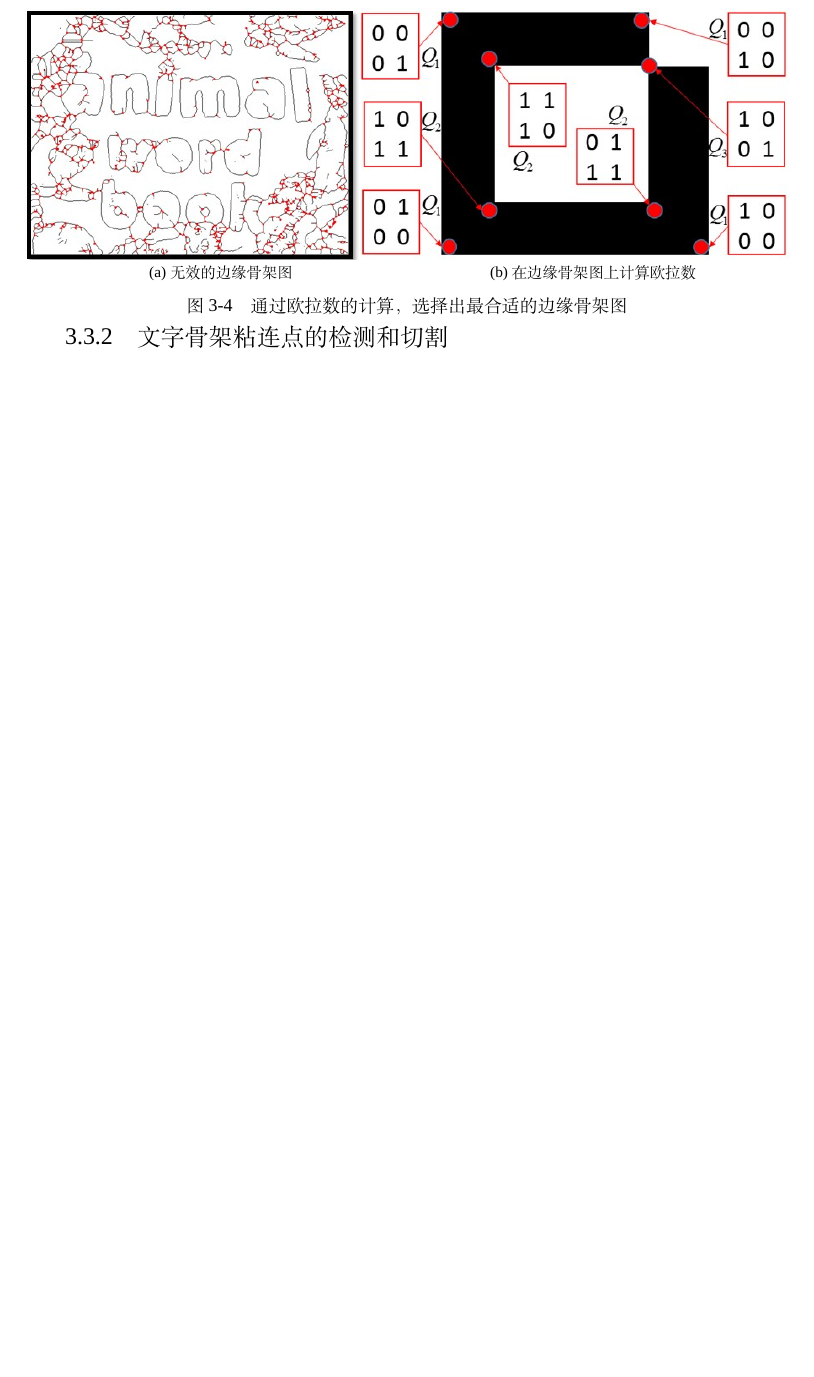
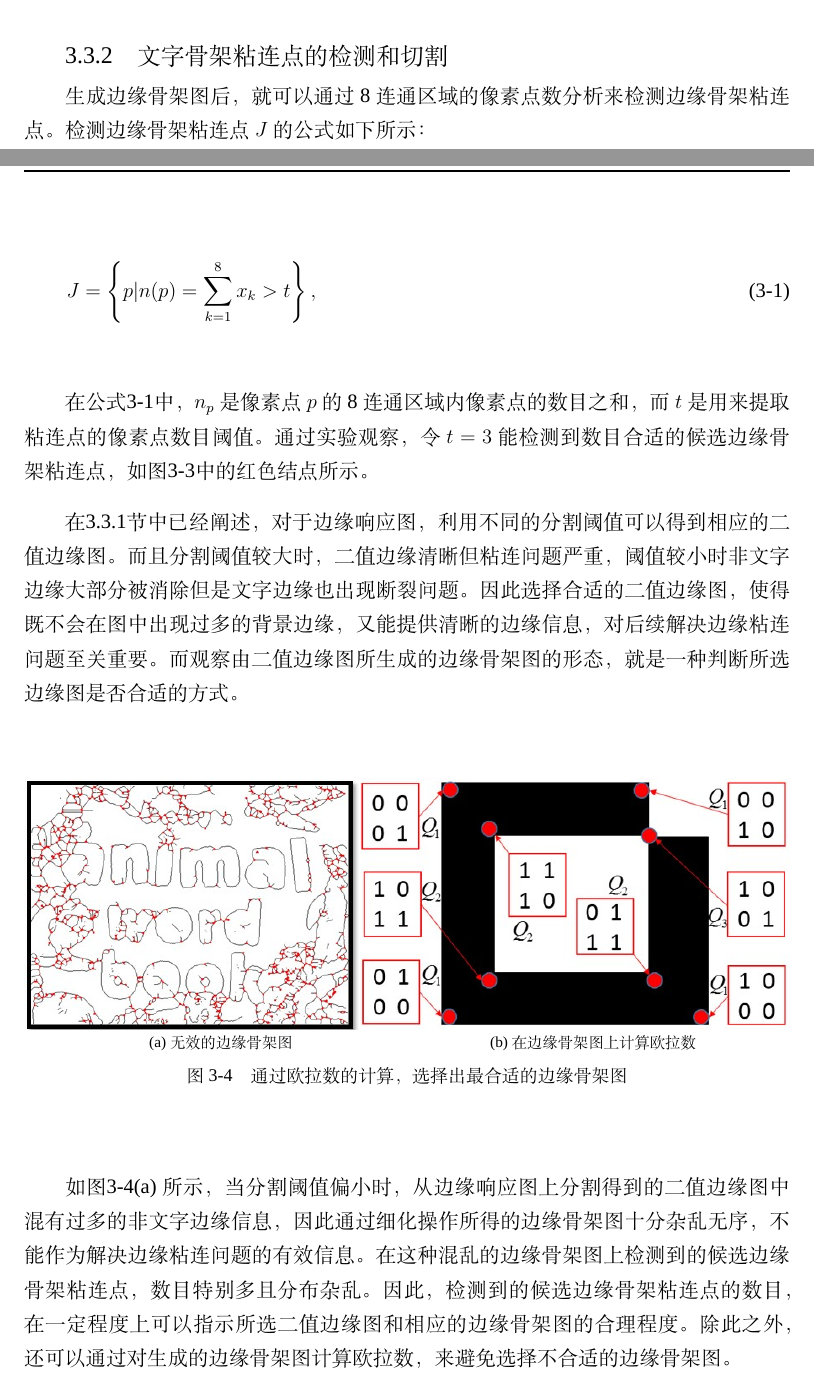
Before and after one commit to HerShawn/hershawnwork, a LaTeX thesis (master_text.tex, which reads pages/chapter3.tex): part of page 16 of 23 before the commit and two parts of pages 15 and 16 of 25 after it, the two joined at a grey line, cut at the place of the change, the shorter picture padded with empty space. Compiled offline with XeLaTeX; a missing font is replaced by an installed copy or a similar font.

Commit message:
2018-2-5(2)

```diff
--- a/pages/chapter3.tex
+++ b/pages/chapter3.tex
@@ -142,7 +143,18 @@
 
         \subsection{文字骨架粘连点的检测和切割}
         \esubsection{Text adhesion-junctions' detection and cutting}
-        \label{sec.skeleton_cut}
+        \label{sec.c3_skeleton_cut}
+
+        生成边缘骨架图后，就可以通过8连通区域的像素点数分析来检测边缘骨架粘连点。检测边缘骨架粘连点$J$的公式如下所示：
+
+        \begin{equation}
+        J=\left\{ p|n(p)=\sum_{k=1}^8x_k>t \right\},
+        \label{eq:c3_junctions}
+        \end{equation}
+
+        在公式\ref{eq:c3_junctions}中，$n_p$是像素点$p$ 的8 连通区域内像素点的数目之和，而$t$ 是用来提取粘连点的像素点数目阈值。通过实验观察，令$t = 3$ 能检测到数目合适的候选边缘骨架粘连点，如图\ref{fig.c3_skeleton}中的红色结点所示。
+
+        在\ref{sec.c3_skeleton}节中已经阐述，对于边缘响应图，利用不同的分割阈值可以得到相应的二值边缘图。而且分割阈值较大时，二值边缘清晰但粘连问题严重，阈值较小时非文字边缘大部分被消除但是文字边缘也出现断裂问题。因此选择合适的二值边缘图，使得既不会在图中出现过多的背景边缘，又能提供清晰的边缘信息，对后续解决边缘粘连问题至关重要。而观察由二值边缘图所生成的边缘骨架图的形态，就是一种判断所选边缘图是否合适的方式。
 
         \begin{figure}[htbp]
         \centering
@@ -156,6 +168,8 @@
         \caption{通过欧拉数的计算，选择出最合适的边缘骨架图}
         \label{fig.c3_select_skeleton}
         \end{figure}
+
+        如图\ref{fig.c3_select_skeleton}(a) 所示，当分割阈值偏小时，从边缘响应图上分割得到的二值边缘图中混有过多的非文字边缘信息，因此通过细化操作所得的边缘骨架图十分杂乱无序，不能作为解决边缘粘连问题的有效信息。在这种混乱的边缘骨架图上检测到的候选边缘骨架粘连点，数目特别多且分布杂乱。因此，检测到的候选边缘骨架粘连点的数目，在一定程度上可以指示所选二值边缘图和相应的边缘骨架图的合理程度。除此之外，还可以通过对生成的边缘骨架图计算欧拉数，来避免选择不合适的边缘骨架图。
 
     \section{非文字骨架的滤除}
     \esection{Non-text skeleton's filtering}
```
Also changed, not shown: pages/chapter3.tex (5 more changed lines).
